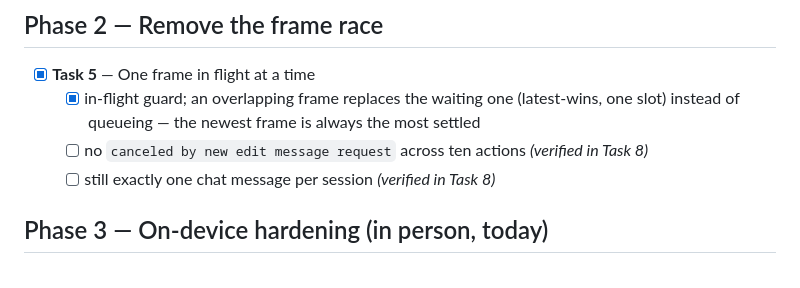
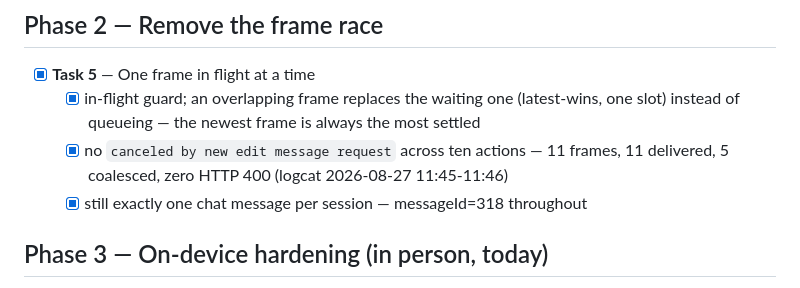
Before and after one commit to bipin-vishwakarma/darwin-watcher, a Markdown page: tasks/todo.md, the part around one of its changes. Drawn GitHub-style.

```diff
--- a/tasks/todo.md
+++ b/tasks/todo.md
@@ -46,8 +46,9 @@ Full detail in [plan.md](plan.md). Previous plans: [plan-liveview.md](plan-livev
 - [x] **Task 5** — One frame in flight at a time
   - [x] in-flight guard; an overlapping frame replaces the waiting one (latest-wins,
         one slot) instead of queueing — the newest frame is always the most settled
-  - [ ] no `canceled by new edit message request` across ten actions *(verified in Task 8)*
-  - [ ] still exactly one chat message per session *(verified in Task 8)*
+  - [x] no `canceled by new edit message request` across ten actions — 11 frames,
+        11 delivered, 5 coalesced, zero HTTP 400 (logcat 2026-08-27 11:45-11:46)
+  - [x] still exactly one chat message per session — messageId=318 throughout
 
 ## Phase 3 — On-device hardening (in person, today)
 - [x] **Task 6** — Samsung settings ADB cannot reach *(mostly done via ADB instead)*
```
Also changed, not shown: other parts of tasks/todo.md (+2 -2 lines).
